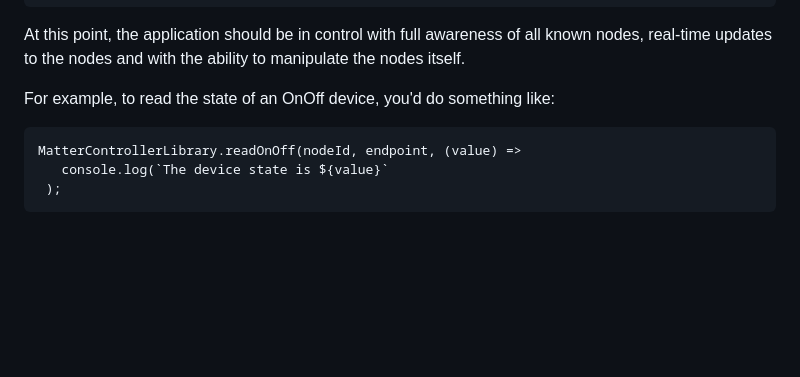
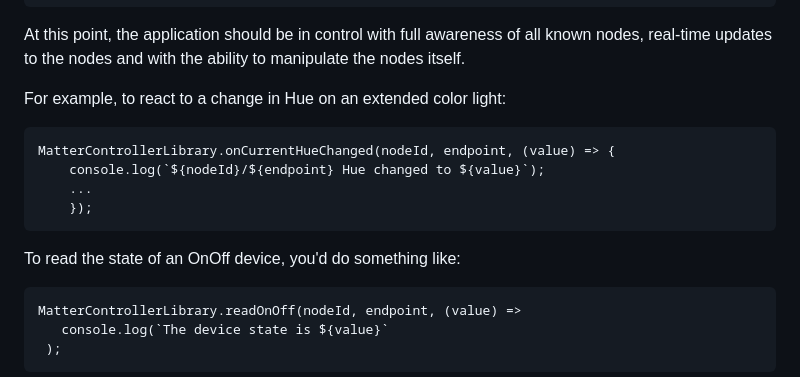
Before and after one commit to JimBuzbee/matter-controller, a Markdown page: README.md, the part around the change. Rendered like a GitHub page; blank space fills up the shorter version.

Commit message:
Add example for receiving Hue change

```diff
--- a/README.md
+++ b/README.md
@@ -80,7 +80,14 @@ When a status message of a node is reported as "connected" the main application
 
 At this point, the application should be in control with full awareness of all known nodes,  real-time updates to the nodes and with the ability to manipulate the nodes itself.
 
-For example, to read the state of an OnOff device, you'd do something like:
+For example, to react to a change in Hue on an extended color light:
+
+    MatterControllerLibrary.onCurrentHueChanged(nodeId, endpoint, (value) => {
+    	console.log(`${nodeId}/${endpoint} Hue changed to ${value}`);
+    	...
+    	});
+
+To read the state of an OnOff device, you'd do something like:
 
     MatterControllerLibrary.readOnOff(nodeId, endpoint, (value) =>
        console.log(`The device state is ${value}`
```
